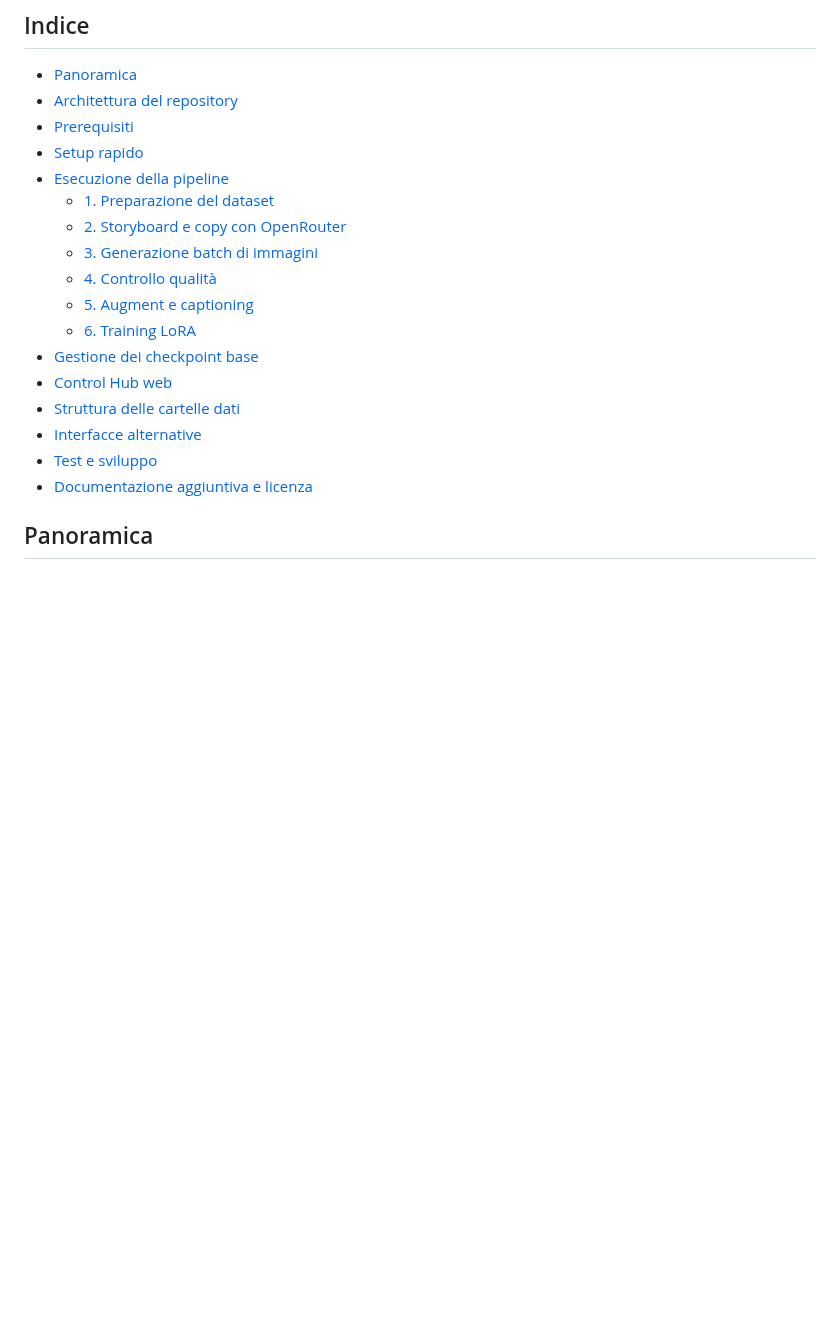
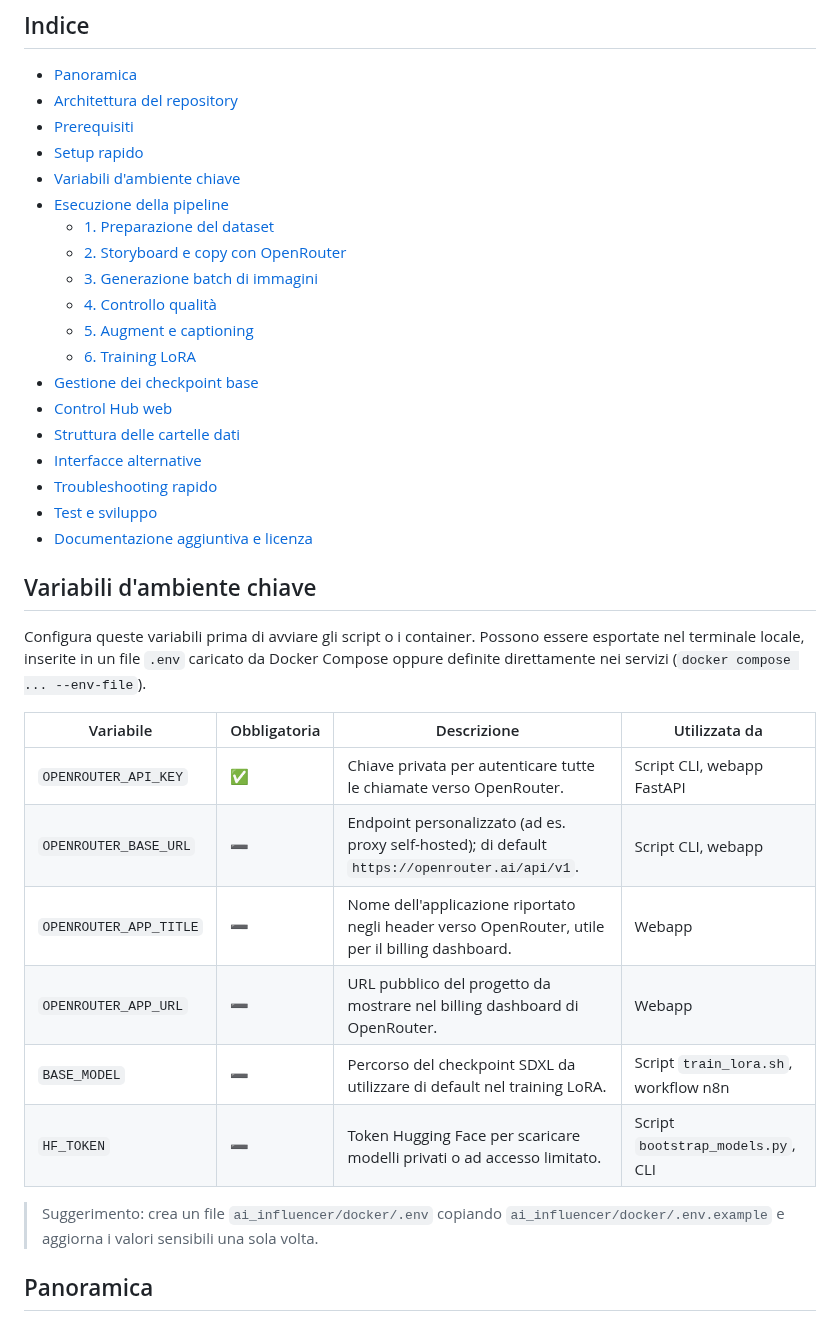
Before and after one commit to DegrassiAaron/InfluencerAi, a Markdown page: README.md, the part around one of its changes. Drawn GitHub-style; blank space fills up the shorter version.

Commit message:
Aggiorna README con variabili e troubleshooting

```diff
--- a/README.md
+++ b/README.md
@@ -7,6 +7,7 @@
 - [Architettura del repository](#architettura-del-repository)
 - [Prerequisiti](#prerequisiti)
 - [Setup rapido](#setup-rapido)
+- [Variabili d'ambiente chiave](#variabili-dambiente-chiave)
 - [Esecuzione della pipeline](#esecuzione-della-pipeline)
   - [1. Preparazione del dataset](#1-preparazione-del-dataset)
   - [2. Storyboard e copy con OpenRouter](#2-storyboard-e-copy-con-openrouter)
@@ -18,8 +19,23 @@
 - [Control Hub web](#control-hub-web)
 - [Struttura delle cartelle dati](#struttura-delle-cartelle-dati)
 - [Interfacce alternative](#interfacce-alternative)
+- [Troubleshooting rapido](#troubleshooting-rapido)
 - [Test e sviluppo](#test-e-sviluppo)
 - [Documentazione aggiuntiva e licenza](#documentazione-aggiuntiva-e-licenza)
+
+## Variabili d'ambiente chiave
+Configura queste variabili prima di avviare gli script o i container. Possono essere esportate nel terminale locale, inserite in un file `.env` caricato da Docker Compose oppure definite direttamente nei servizi (`docker compose ... --env-file`).
+
+| Variabile | Obbligatoria | Descrizione | Utilizzata da |
+| --------- | ------------ | ----------- | ------------- |
+| `OPENROUTER_API_KEY` | ✅ | Chiave privata per autenticare tutte le chiamate verso OpenRouter. | Script CLI, webapp FastAPI |
+| `OPENROUTER_BASE_URL` | ➖ | Endpoint personalizzato (ad es. proxy self-hosted); di default `https://openrouter.ai/api/v1`. | Script CLI, webapp |
+| `OPENROUTER_APP_TITLE` | ➖ | Nome dell'applicazione riportato negli header verso OpenRouter, utile per il billing dashboard. | Webapp |
+| `OPENROUTER_APP_URL` | ➖ | URL pubblico del progetto da mostrare nel billing dashboard di OpenRouter. | Webapp |
+| `BASE_MODEL` | ➖ | Percorso del checkpoint SDXL da utilizzare di default nel training LoRA. | Script `train_lora.sh`, workflow n8n |
+| `HF_TOKEN` | ➖ | Token Hugging Face per scaricare modelli privati o ad accesso limitato. | Script `bootstrap_models.py`, CLI |
+
+> Suggerimento: crea un file `ai_influencer/docker/.env` copiando `ai_influencer/docker/.env.example` e aggiorna i valori sensibili una sola volta.
 
 ## Panoramica
 Il progetto **Influencer AI** fornisce un flusso end-to-end per costruire una persona virtuale partendo da un piccolo set di immagini reali, espandere il dataset con generazioni guidate da prompt, verificarne la qualità e addestrare un LoRA fotorealistico su Stable Diffusion XL. Il repository include:
```
Also changed, not shown: other parts of README.md (+6 -0 lines).
